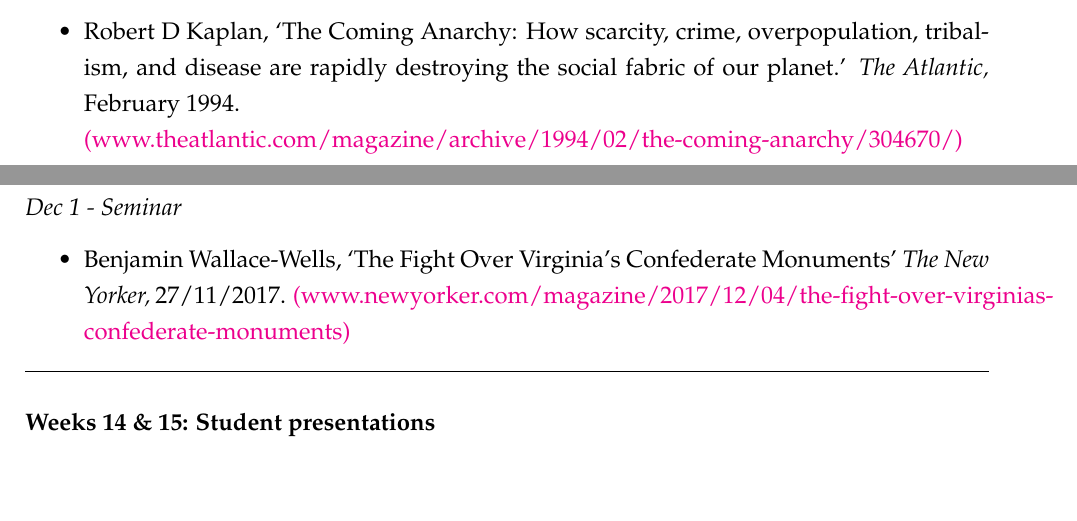
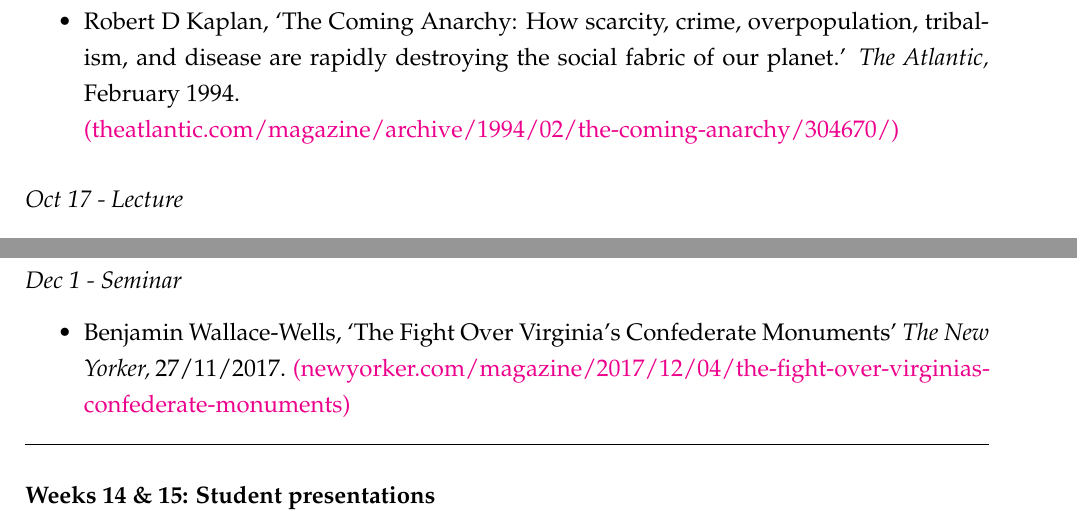
Before and after one commit to franvillamil/syllabi, a LaTeX document (2022_Fall/war_peace_political_violence_fall2022.tex): two parts of pages 4 and 7 of 7 before the commit and two parts of pages 5 and 7 of 7 after it, joined at a grey line, cut so that both start at the same text, the shorter picture padded with empty space. The pictures show the PDF file 2022_Fall/war_peace_political_violence_fall2022.pdf that the author committed with the source.

Commit message:
wppv syllabus fall 2022 - final

```diff
--- a/2022_Fall/war_peace_political_violence_fall2022.tex
+++ b/2022_Fall/war_peace_political_violence_fall2022.tex
@@ -182,7 +182,7 @@ The French Revolution not only changed peaceful politics, but also war. The deve
 
 \begin{itemize}
 \setlength\itemsep{0pt}
-\item Jill Lepore, `When constitutions took over the world.' \textit{The New Yorker,} 22/03/2021. \href{https://www.newyorker.com/magazine/2021/03/29/when-constitutions-took-over-the-world}{(www.newyorker.com/magazine/2021/03/29/when-constitutions-took-over-the-world)}
+\item Jill Lepore, `When constitutions took over the world.' \textit{The New Yorker,} 22/03/2021. \href{https://www.newyorker.com/magazine/2021/03/29/when-constitutions-took-over-the-world}{(newyorker.com/magazine/2021/03/29/when-constitutions-took-over-the-world)}
 \end{itemize}
 
 \hline % ============================================================
@@ -203,7 +203,7 @@ Basic concepts and types of civil wars. After 1990, there is a deep increase in
 \begin{itemize}
 \setlength\itemsep{-5pt}
 \item Robert D Kaplan, `The Coming Anarchy: How scarcity, crime, overpopulation, tribalism, and disease are rapidly destroying the social fabric of our planet.' \textit{The Atlantic,} February 1994.
-\item[] \href{https://www.theatlantic.com/magazine/archive/1994/02/the-coming-anarchy/304670/}{(www.theatlantic.com/magazine/archive/1994/02/the-coming-anarchy/304670/)}
+\item[] \href{https://www.theatlantic.com/magazine/archive/1994/02/the-coming-anarchy/304670/}{(theatlantic.com/magazine/archive/1994/02/the-coming-anarchy/304670/)}
 \end{itemize}
 
 
@@ -219,7 +219,7 @@ Basic concepts and types of civil wars. After 1990, there is a deep increase in
 \begin{itemize}
 \setlength\itemsep{0pt}
 \item Anand Gopal, `The other Afghan women' \textit{The New Yorker,} 06/09/2021.
-\item[] \href{https://www.newyorker.com/magazine/2021/09/13/the-other-afghan-women}{(www.newyorker.com/magazine/2021/09/13/the-other-afghan-women)}
+\item[] \href{https://www.newyorker.com/magazine/2021/09/13/the-other-afghan-women}{(newyorker.com/magazine/2021/09/13/the-other-afghan-women)}
 \end{itemize}
 
 \hline % ============================================================
@@ -270,7 +270,7 @@ What happens behind the fronts? Rebel governance and recruitment. How do armed g
 
 \begin{itemize}
 \setlength\itemsep{-5pt}
-\item Joshua Yaffa, `A Ukrainian city under a violent new regime.' \textit{The New Yorker}, 16/05/2022. \href{https://www.newyorker.com/magazine/2022/05/23/a-ukrainian-city-under-a-violent-new-regime}{(www.newyorker.com/magazine/2022/05/23/a-ukrainian-city-under-a-violent-new-regime)}
+\item Joshua Yaffa, `A Ukrainian city under a violent new regime.' \textit{The New Yorker}, 16/05/2022. \href{https://www.newyorker.com/magazine/2022/05/23/a-ukrainian-city-under-a-violent-new-regime}{(newyorker.com/magazine/2022/05/23/a-ukrainian-city-under-a-violent-new-regime)}
 \end{itemize}
 
 
@@ -311,7 +311,7 @@ Strategies to deal with conflict-ridden contries. Effects of power-sharing, regi
 
 \begin{itemize}
 \setlength\itemsep{0pt}
-\item Jon Lee Anderson, `The Taliban confront the realities of power' \textit{The New Yorker,} 21/02/2022. \href{https://www.newyorker.com/magazine/2022/02/28/the-taliban-confront-the-realities-of-power-afghanistan}{(www.newyorker.com/magazine/2022/02/28/the-taliban-confront-the-realities-of-power-afghanistan)}
+\item Jon Lee Anderson, `The Taliban confront the realities of power' \textit{The New Yorker,} 21/02/2022. \href{https://www.newyorker.com/magazine/2022/02/28/the-taliban-confront-the-realities-of-power-afghanistan}{(newyorker.com/magazine/2022/02/28/the-taliban-confront-the-realities-of-power-afghanistan)}
 \end{itemize}
 
 
@@ -332,7 +332,7 @@ Wars, especially wartime violence, transform countries and societies fundamental
 
 \begin{itemize}
 \setlength\itemsep{0pt}
-\item Benjamin Wallace-Wells, `The Fight Over Virginia’s Confederate Monuments' \textit{The New Yorker,} 27/11/2017. \href{https://www.newyorker.com/magazine/2017/12/04/the-fight-over-virginias-confederate-monuments}{(www.newyorker.com/magazine/2017/12/04/the-fight-over-virginias-confederate-monuments)}
+\item Benjamin Wallace-Wells, `The Fight Over Virginia’s Confederate Monuments' \textit{The New Yorker,} 27/11/2017. \href{https://www.newyorker.com/magazine/2017/12/04/the-fight-over-virginias-confederate-monuments}{(newyorker.com/magazine/2017/12/04/the-fight-over-virginias-confederate-monuments)}
 \end{itemize}
 
 \hline % ============================================================
```
Also changed, not shown: 2022_Fall/war_peace_political_violence_fall2022.pdf, 2022_Fall/war_peace_political_violence_fall2022.tex (8 more changed lines).
